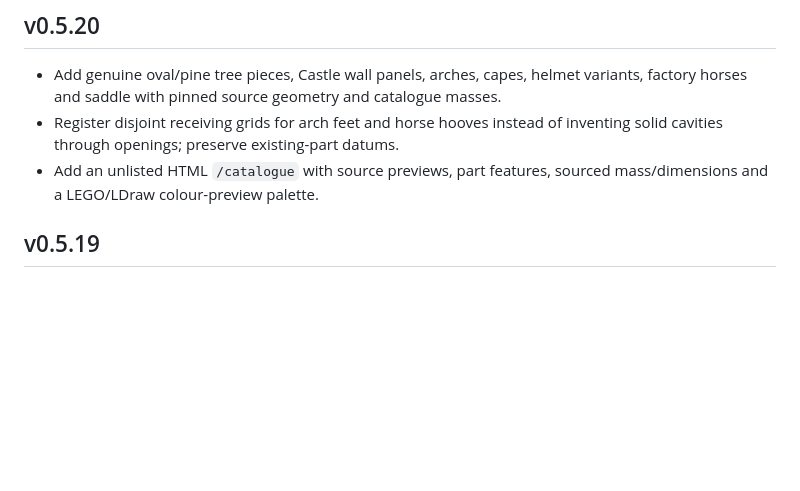
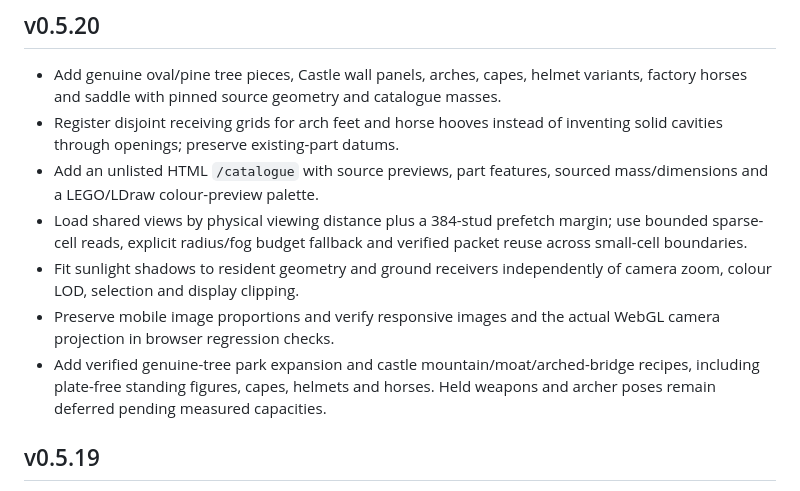
Before and after one commit to ngrislain/ergo, a Markdown page: CHANGELOG.md, the part around the change. GitHub-like rendering; blank space fills up the shorter version.

Commit message:
Summarize the completed v0.5.20 rendering and scene workflows

```diff
--- a/CHANGELOG.md
+++ b/CHANGELOG.md
@@ -10,6 +10,16 @@
   inventing solid cavities through openings; preserve existing-part datums.
 - Add an unlisted HTML `/catalogue` with source previews, part features, sourced
   mass/dimensions and a LEGO/LDraw colour-preview palette.
+- Load shared views by physical viewing distance plus a 384-stud prefetch margin;
+  use bounded sparse-cell reads, explicit radius/fog budget fallback and verified
+  packet reuse across small-cell boundaries.
+- Fit sunlight shadows to resident geometry and ground receivers independently
+  of camera zoom, colour LOD, selection and display clipping.
+- Preserve mobile image proportions and verify responsive images and the actual
+  WebGL camera projection in browser regression checks.
+- Add verified genuine-tree park expansion and castle mountain/moat/arched-bridge
+  recipes, including plate-free standing figures, capes, helmets and horses.
+  Held weapons and archer poses remain deferred pending measured capacities.
 
 ## v0.5.19
 
```
